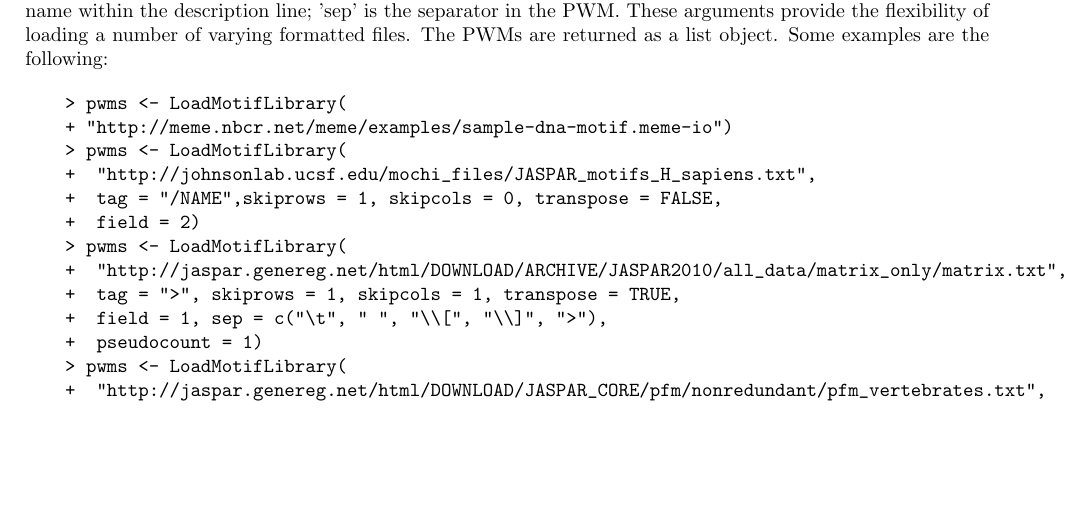
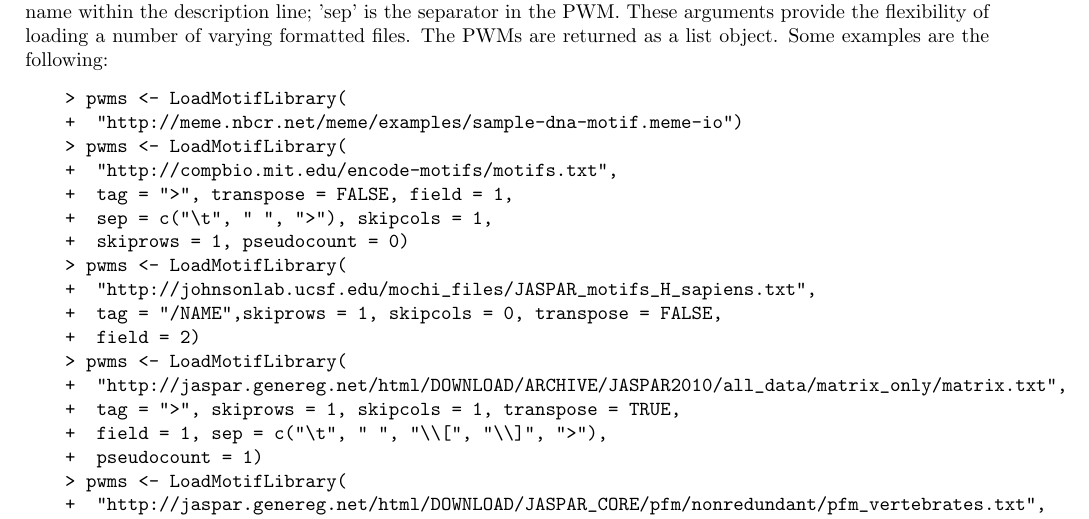
Before and after one commit to chandlerzuo/atSNP, a LaTeX document (vignettes/atsnp.tex): part of page 2 of 7, cut so that both start at the same text, the shorter picture padded with empty space. The pictures show the PDF file vignettes/atsnp.pdf that the author committed with the source.

Commit message:
updated the motif library

```diff
--- a/vignettes/atsnp.tex
+++ b/vignettes/atsnp.tex
@@ -65,7 +65,12 @@ A text file including the PWMs of all motifs can be loaded via the 'LoadMotifLib
 \begin{Schunk}
 \begin{Sinput}
 > pwms <- LoadMotifLibrary(
-+ "http://meme.nbcr.net/meme/examples/sample-dna-motif.meme-io")
++  "http://meme.nbcr.net/meme/examples/sample-dna-motif.meme-io")
+> pwms <- LoadMotifLibrary(
++  "http://compbio.mit.edu/encode-motifs/motifs.txt",
++  tag = ">", transpose = FALSE, field = 1,
++  sep = c("\t", " ", ">"), skipcols = 1,
++  skiprows = 1, pseudocount = 0)
 > pwms <- LoadMotifLibrary(
 +  "http://johnsonlab.ucsf.edu/mochi_files/JASPAR_motifs_H_sapiens.txt",
 +  tag = "/NAME",skiprows = 1, skipcols = 0, transpose = FALSE,
```
Also changed, not shown: vignettes/atsnp-008.pdf, vignettes/atsnp.pdf, 5 other files.
